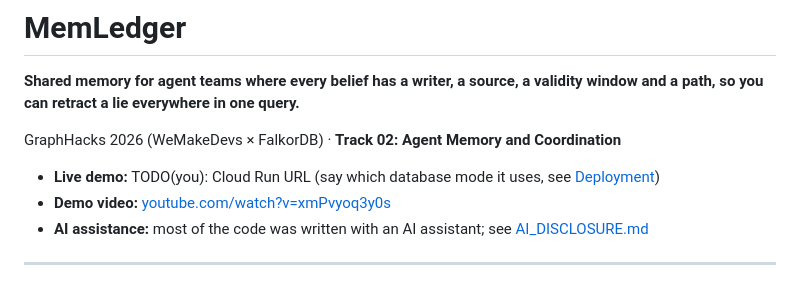
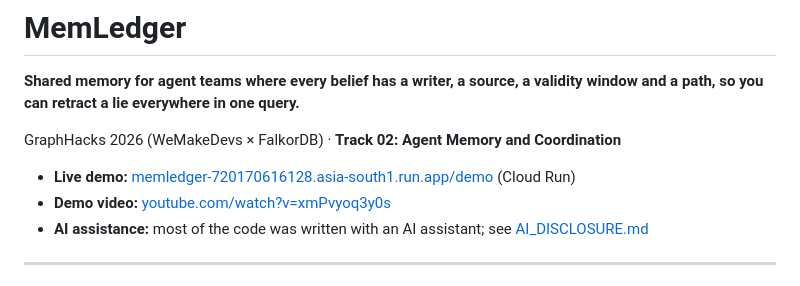
Before and after one commit to ASR222/memledger-graphhacks, a Markdown page: README.md, the part around the change. Rendered like a GitHub page.

Commit message:
README: add the Cloud Run live demo link
Co-authored-by: rudrakshSoni-dev <215034121+rudrakshSoni-dev@users.noreply.github.com>

```diff
--- a/README.md
+++ b/README.md
@@ -4,7 +4,7 @@
 
 GraphHacks 2026 (WeMakeDevs × FalkorDB) · **Track 02: Agent Memory and Coordination**
 
-- **Live demo:** TODO(you): Cloud Run URL (say which database mode it uses, see [Deployment](#deployment))
+- **Live demo:** [memledger-720170616128.asia-south1.run.app/demo](https://memledger-720170616128.asia-south1.run.app/demo) (Cloud Run)
 - **Demo video:** [youtube.com/watch?v=xmPvyoq3y0s](https://www.youtube.com/watch?v=xmPvyoq3y0s)
 - **AI assistance:** most of the code was written with an AI assistant; see [AI_DISCLOSURE.md](AI_DISCLOSURE.md)
 
```
